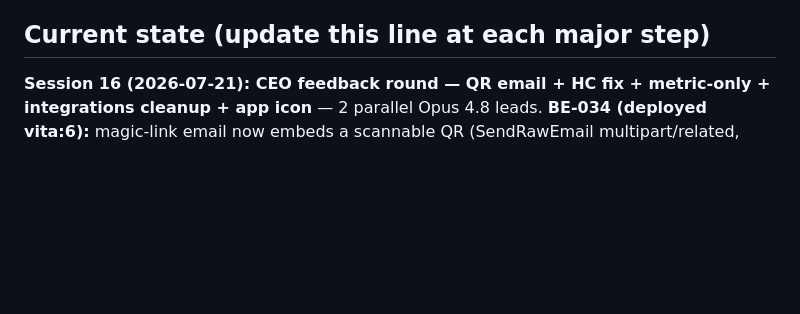
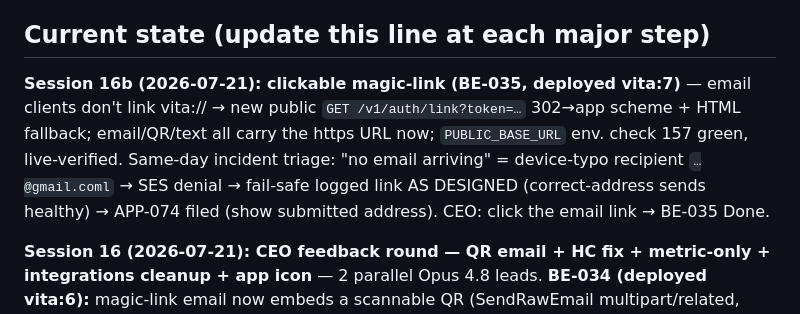
Before and after one commit to llmagalhaes/vita, a Markdown page: CLAUDE.md, the part around the change. Drawn GitHub-style; blank space fills up the shorter version.

```diff
--- a/CLAUDE.md
+++ b/CLAUDE.md
@@ -29,6 +29,8 @@ You are opening the Vita project. Vita is a personal health assistant ("a quiet
 
 ## Current state (update this line at each major step)
 
+**Session 16b (2026-07-21): clickable magic-link (BE-035, deployed vita:7)** — email clients don't link vita:// → new public `GET /v1/auth/link?token=…` 302→app scheme + HTML fallback; email/QR/text all carry the https URL now; `PUBLIC_BASE_URL` env. check 157 green, live-verified. Same-day incident triage: "no email arriving" = device-typo recipient `…@gmail.coml` → SES denial → fail-safe logged link AS DESIGNED (correct-address sends healthy) → APP-074 filed (show submitted address). CEO: click the email link → BE-035 Done.
+
 **Session 16 (2026-07-21): CEO feedback round — QR email + HC fix + metric-only + integrations cleanup + app icon** — 2 parallel Opus 4.8 leads. **BE-034 (deployed vita:6):** magic-link email now embeds a scannable QR (SendRawEmail multipart/related, inline CID PNG, zxing-core; test decodes the QR back to the link; BE-033 fail-safe intact). **APP-070 root cause:** HC detection collapsed `SDK_UNAVAILABLE_PROVIDER_UPDATE_REQUIRED` (=present-but-needs-setup, the Android 14+/One UI system-module state) to "not available" → 3-state availability + honest ConnectResult toasts + toggle revert + store deep-link; Samsung Health→HC sync guidance (Galaxy Watch path). **APP-071:** metric-only (units param/pickers/i18n pruned; old persisted prefs ignored safely). **APP-072:** integrations platform-gated (Android=HC only; Apple Health never on Android; fake onboarding connect step deleted, 6→5 steps). **APP-073:** new icon — terracotta droplet + soft-green leaf on cream, adaptive+monochrome, verified in APK badging. Gates (orchestrator-verified): backend check 155 · tsc 0 · Jest 223/223 · fresh APK (108 MB, 16:02, prod URL baked). Commits `0d296f4`+`a1f5519`. CEO: install clean, scan email QR (→BE-034 Done), HC toggle on the Samsung, icon/no-units check. Open CEO Q: iOS Integrations empty vs Apple Health placeholder.
 
 **Session 15 (2026-07-20): REAL VOICE + REAL EMAIL** — CEO decisions executed by 3 parallel Opus 4.8 leads. **APP-069:** on-device STT (option A) via `expo-speech-recognition@56.0.1` behind the existing recognizer seam — audio never leaves the device, interpretation stays Claude via `/parse/text`; partials→equalizer, pt-BR device locale, honest fallbacks kept; tsc 0 · Jest 221/221 · fresh APK (113 MB, module+RECORD_AUDIO verified inside). Real transcription = CEO-device-only (emulators have no recognizer). **OPS-023 (implements old OPS-012):** SES email identity (CEO gmail, verified) + scoped ses:SendEmail on task role + SSM `/vita/prod/mail-from` → env `MAIL_FROM_ADDRESS` (vita:4); sandbox mode. **BE-033:** `SesMailer` behind the Mailer seam (aws-profile adapter pattern), blank/sentinel→LogMailer, SES-throw→fail-safe log (auth never breaks); +6 tests, `check` 154 green; image `be033` deployed (task-def vita:5, /health 200), live probe shows SES path taken. **CEO:** confirm inbox email → BE-033 Done; device-test voice on the new APK; later: SES production access + domain/DKIM before real users. Session-14 state below still current for the bug round.
```
Also changed, not shown: Next_session.md (+1 -0 lines).
